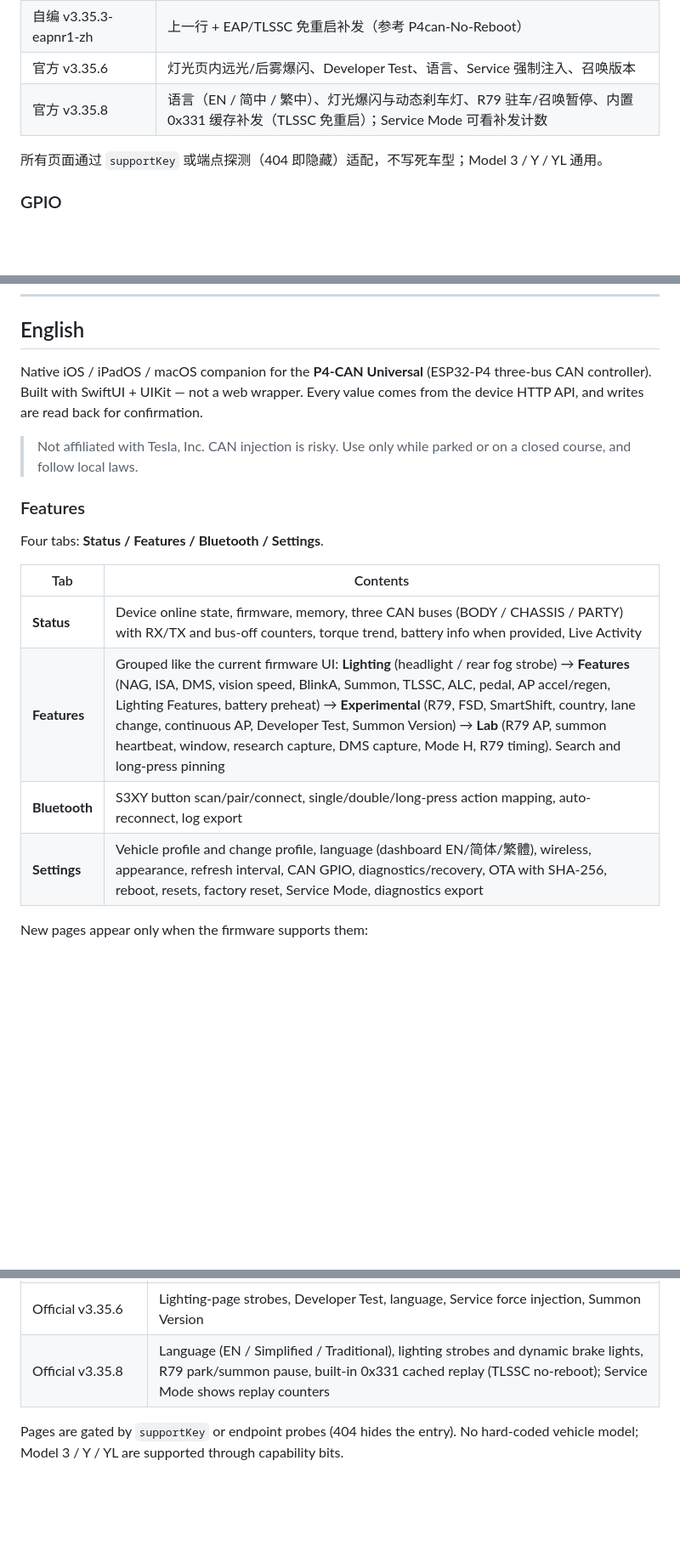
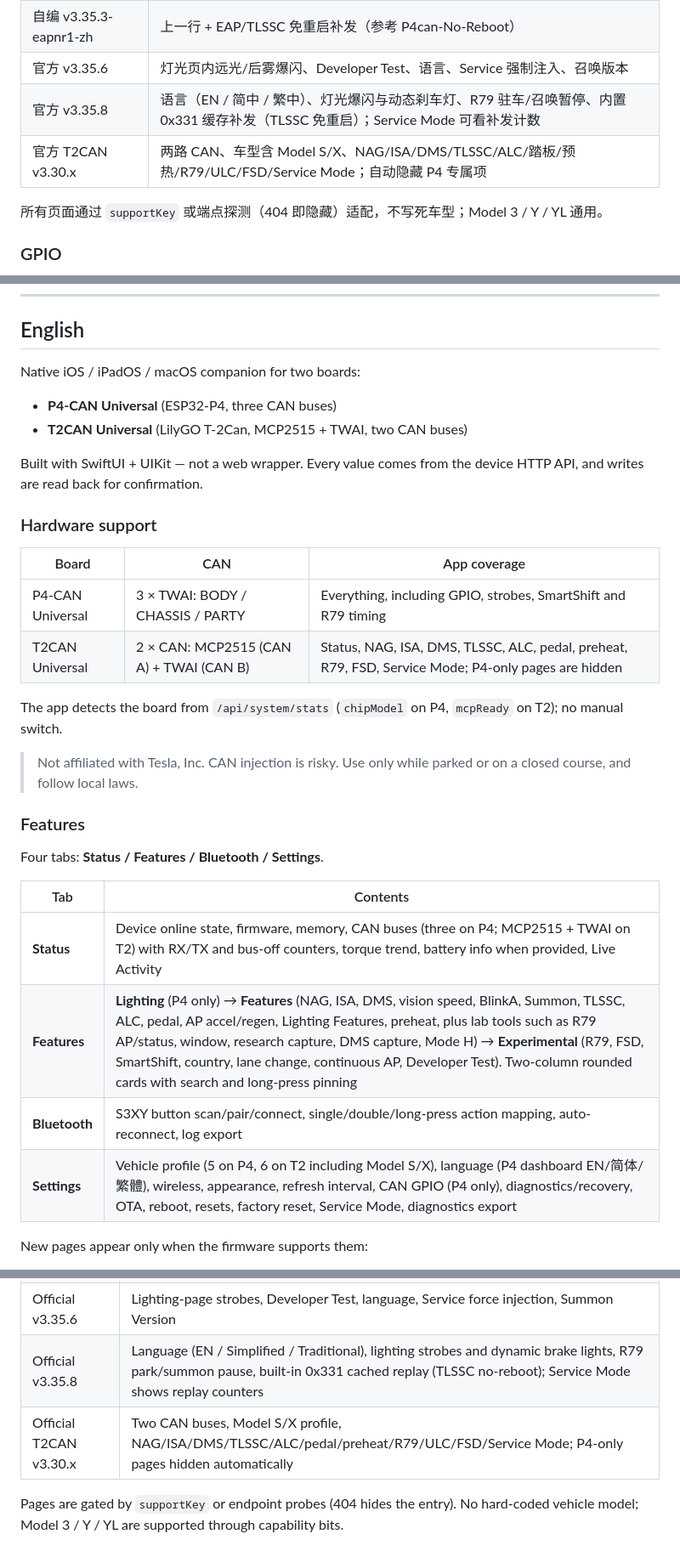
Before and after one commit to Kaiser-DMr/p4can-companion, a Markdown page: README.md, 3 parts joined by grey strips. Shown at 85% size. Rendered like a GitHub page; blank space fills up the shorter version.

```diff
--- a/README.md
+++ b/README.md
@@ -51,6 +66,7 @@ SwiftUI + UIKit，不是网页套壳；所有状态直接来自设备 HTTP API
 | 自编 v3.35.3-eapnr1-zh | 上一行 + EAP/TLSSC 免重启补发（参考 P4can-No-Reboot） |
 | 官方 v3.35.6 | 灯光页内远光/后雾爆闪、Developer Test、语言、Service 强制注入、召唤版本 |
 | 官方 v3.35.8 | 语言（EN / 简中 / 繁中）、灯光爆闪与动态刹车灯、R79 驻车/召唤暂停、内置 0x331 缓存补发（TLSSC 免重启）；Service Mode 可看补发计数 |
+| 官方 T2CAN v3.30.x | 两路 CAN、车型含 Model S/X、NAG/ISA/DMS/TLSSC/ALC/踏板/预热/R79/ULC/FSD/Service Mode；自动隐藏 P4 专属项 |
 
 所有页面通过 `supportKey` 或端点探测（404 即隐藏）适配，不写死车型；Model 3 / Y / YL 通用。
 
@@ -126,8 +142,21 @@ GNU GPL v3.0，见 [LICENSE](LICENSE)。固件部分基于
 
 ## English
 
-Native iOS / iPadOS / macOS companion for the **P4-CAN Universal** (ESP32-P4 three-bus CAN controller).
+Native iOS / iPadOS / macOS companion for two boards:
+
+- **P4-CAN Universal** (ESP32-P4, three CAN buses)
+- **T2CAN Universal** (LilyGO T-2Can, MCP2515 + TWAI, two CAN buses)
+
 Built with SwiftUI + UIKit — not a web wrapper. Every value comes from the device HTTP API, and writes are read back for confirmation.
+
+### Hardware support
+
+| Board | CAN | App coverage |
+|---|---|---|
+| P4-CAN Universal | 3 × TWAI: BODY / CHASSIS / PARTY | Everything, including GPIO, strobes, SmartShift and R79 timing |
+| T2CAN Universal | 2 × CAN: MCP2515 (CAN A) + TWAI (CAN B) | Status, NAG, ISA, DMS, TLSSC, ALC, pedal, preheat, R79, FSD, Service Mode; P4-only pages are hidden |
+
+The app detects the board from `/api/system/stats` (`chipModel` on P4, `mcpReady` on T2); no manual switch.
 
 > Not affiliated with Tesla, Inc. CAN injection is risky. Use only while parked or on a closed course, and follow local laws.
 
@@ -137,10 +166,10 @@ Four tabs: **Status / Features / Bluetooth / Settings**.
 
 | Tab | Contents |
 |---|---|
-| **Status** | Device online state, firmware, memory, three CAN buses (BODY / CHASSIS / PARTY) with RX/TX and bus-off counters, torque trend, battery info when provided, Live Activity |
-| **Features** | Grouped like the current firmware UI: **Lighting** (headlight / rear fog strobe) → **Features** (NAG, ISA, DMS, vision speed, BlinkA, Summon, TLSSC, ALC, pedal, AP accel/regen, Lighting Features, battery preheat) → **Experimental** (R79, FSD, SmartShift, country, lane change, continuous AP, Developer Test, Summon Version) → **Lab** (R79 AP, summon heartbeat, window, research capture, DMS capture, Mode H, R79 timing). Search and long-press pinning |
+| **Status** | Device online state, firmware, memory, CAN buses (three on P4; MCP2515 + TWAI on T2) with RX/TX and bus-off counters, torque trend, battery info when provided, Live Activity |
+| **Features** | **Lighting** (P4 only) → **Features** (NAG, ISA, DMS, vision speed, BlinkA, Summon, TLSSC, ALC, pedal, AP accel/regen, Lighting Features, preheat, plus lab tools such as R79 AP/status, window, research capture, DMS capture, Mode H) → **Experimental** (R79, FSD, SmartShift, country, lane change, continuous AP, Developer Test). Two-column rounded cards with search and long-press pinning |
 | **Bluetooth** | S3XY button scan/pair/connect, single/double/long-press action mapping, auto-reconnect, log export |
-| **Settings** | Vehicle profile and change profile, language (dashboard EN/简体/繁體), wireless, appearance, refresh interval, CAN GPIO, diagnostics/recovery, OTA with SHA-256, reboot, resets, factory reset, Service Mode, diagnostics export |
+| **Settings** | Vehicle profile (5 on P4, 6 on T2 including Model S/X), language (P4 dashboard EN/简体/繁體), wireless, appearance, refresh interval, CAN GPIO (P4 only), diagnostics/recovery, OTA, reboot, resets, factory reset, Service Mode, diagnostics export |
 
 New pages appear only when the firmware supports them:
 
@@ -161,6 +190,7 @@ New pages appear only when the firmware supports them:
 | Custom v3.35.3-eapnr1-zh | Above + EAP/TLSSC no-reboot replay (from P4can-No-Reboot) |
 | Official v3.35.6 | Lighting-page strobes, Developer Test, language, Service force injection, Summon Version |
 | Official v3.35.8 | Language (EN / Simplified / Traditional), lighting strobes and dynamic brake lights, R79 park/summon pause, built-in 0x331 cached replay (TLSSC no-reboot); Service Mode shows replay counters |
+| Official T2CAN v3.30.x | Two CAN buses, Model S/X profile, NAG/ISA/DMS/TLSSC/ALC/pedal/preheat/R79/ULC/FSD/Service Mode; P4-only pages hidden automatically |
 
 Pages are gated by `supportKey` or endpoint probes (404 hides the entry). No hard-coded vehicle model; Model 3 / Y / YL are supported through capability bits.
 
```
Also changed, not shown: other parts of README.md (+20 -5 lines), NOTICE.md (+8 -0 lines), build/review/修复记录-2026-11-19.md (+19 -3 lines), docs/screenshots/t2-status.png (added), 15 other files.
